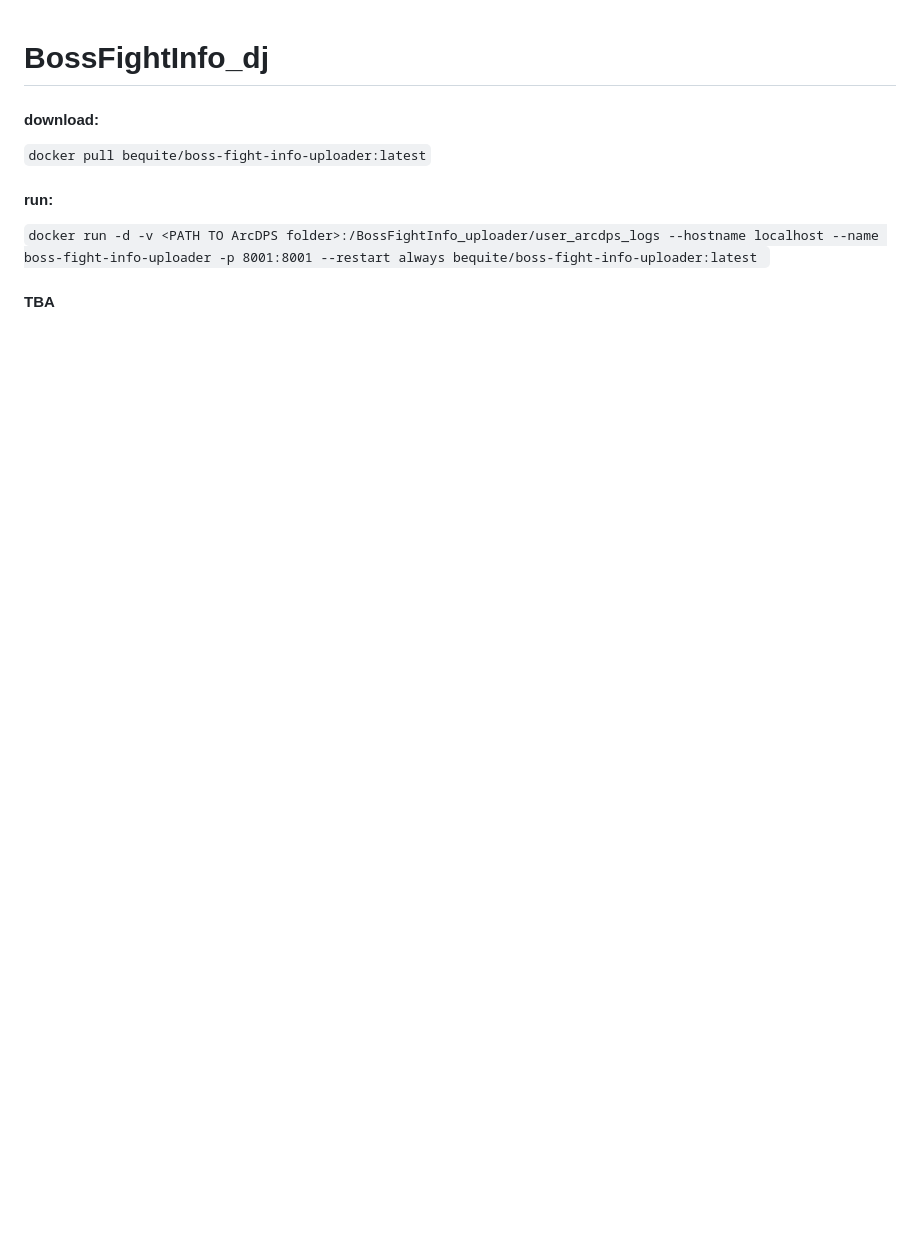
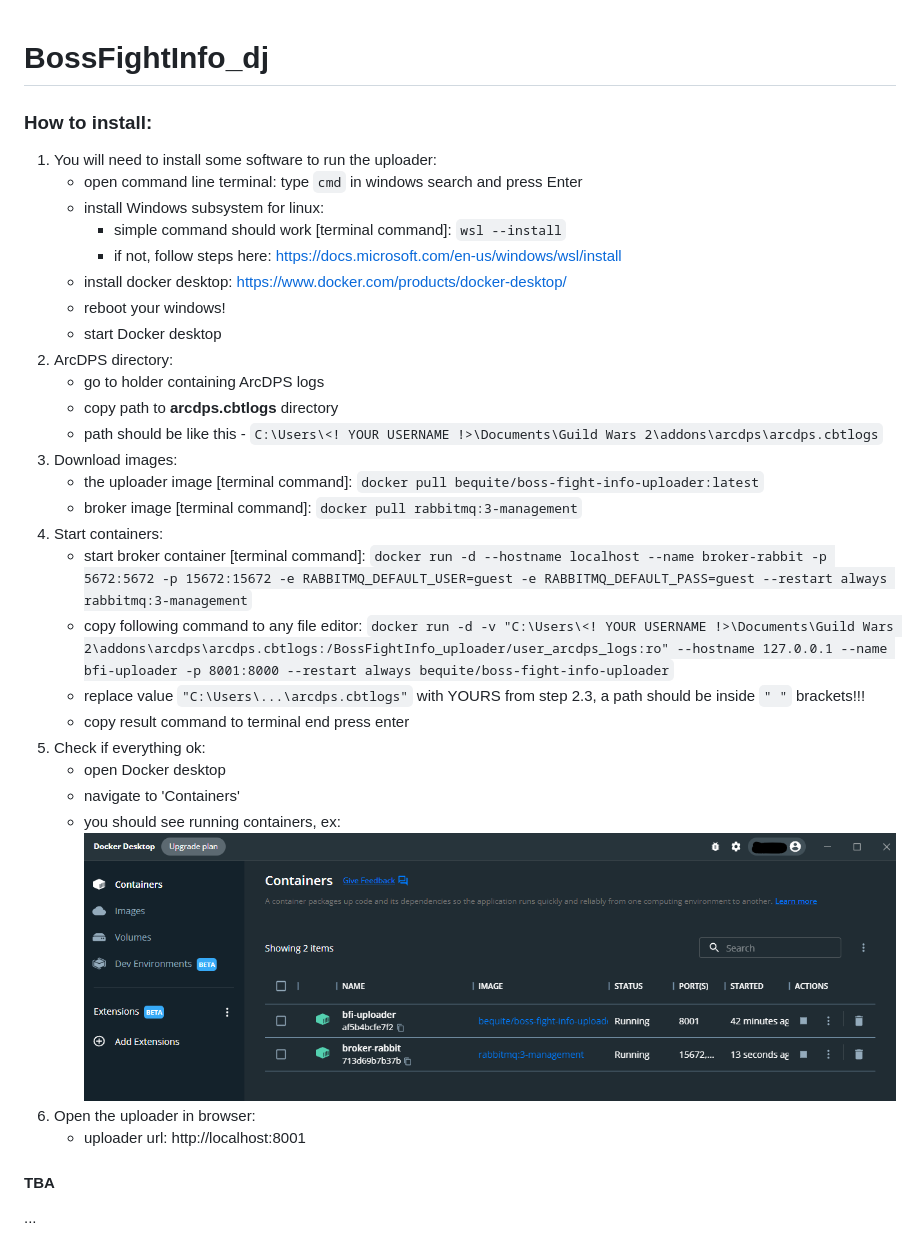
Before and after one commit to Valentin-Golyonko/BossFightInfo_uploader, a Markdown page: README.md, the part around the change. Drawn GitHub-style; pictures changed too: media/docker_desctop_example.png (added); blank space fills up the shorter version.

Commit message:
upd: readme and config

```diff
--- a/README.md
+++ b/README.md
@@ -1,9 +1,37 @@
 # BossFightInfo_dj
 
-#### download:
-`docker pull bequite/boss-fight-info-uploader:latest`
+### How to install:
 
-#### run:
-`docker run -d -v <PATH TO ArcDPS folder>:/BossFightInfo_uploader/user_arcdps_logs --hostname localhost --name boss-fight-info-uploader -p 8001:8001 --restart always bequite/boss-fight-info-uploader:latest `
+1. You will need to install some software to run the uploader:
+    - open command line terminal: type `cmd` in windows search and press Enter
+    - install Windows subsystem for linux:
+        - simple command should work [terminal command]: `wsl --install`
+        - if not, follow steps here: https://docs.microsoft.com/en-us/windows/wsl/install
+    - install docker desktop: https://www.docker.com/products/docker-desktop/
+    - reboot your windows!
+    - start Docker desktop
+2. ArcDPS directory:
+    - go to holder containing ArcDPS logs
+    - copy path to **arcdps.cbtlogs** directory
+    - path should be like this - `C:\Users\<! YOUR USERNAME !>\Documents\Guild Wars 2\addons\arcdps\arcdps.cbtlogs`
+3. Download images:
+    - the uploader image [terminal command]: `docker pull bequite/boss-fight-info-uploader:latest`
+    - broker image [terminal command]: `docker pull rabbitmq:3-management`
+4. Start containers:
+    - start broker
+      container [terminal command]: `docker run -d --hostname localhost --name broker-rabbit -p 5672:5672 -p 15672:15672 -e RABBITMQ_DEFAULT_USER=guest -e RABBITMQ_DEFAULT_PASS=guest --restart always rabbitmq:3-management`
+    - copy following command to any file
+      editor: `docker run -d -v "C:\Users\<! YOUR USERNAME !>\Documents\Guild Wars 2\addons\arcdps\arcdps.cbtlogs:/BossFightInfo_uploader/user_arcdps_logs:ro" --hostname 127.0.0.1 --name bfi-uploader -p 8001:8000 --restart always bequite/boss-fight-info-uploader`
+    - replace value `"C:\Users\...\arcdps.cbtlogs"` with YOURS from step 2.3, a path should be inside `" "` brackets!!!
+    - copy result command to terminal end press enter
+5. Check if everything ok:
+    - open Docker desktop
+    - navigate to 'Containers'
+    - you should see running containers,
+      ex: <img src="https://github.com/Valentin-Golyonko/BossFightInfo_uploader/blob/master/media/docker_desctop_example.png" alt="docker_desctop_example">
+6. Open the uploader in browser:
+    - uploader url: http://localhost:8001
 
 #### TBA
+
+...
```
Also changed, not shown: 2 other files.
